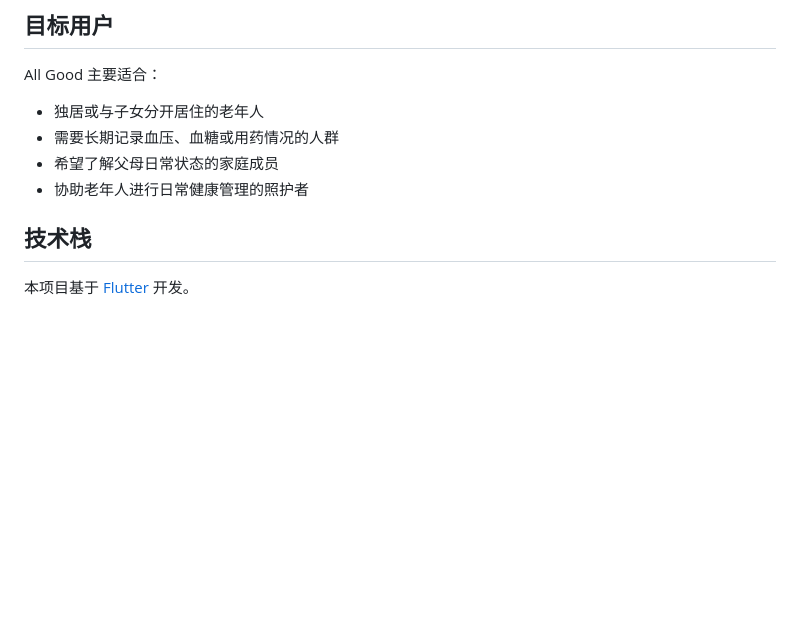
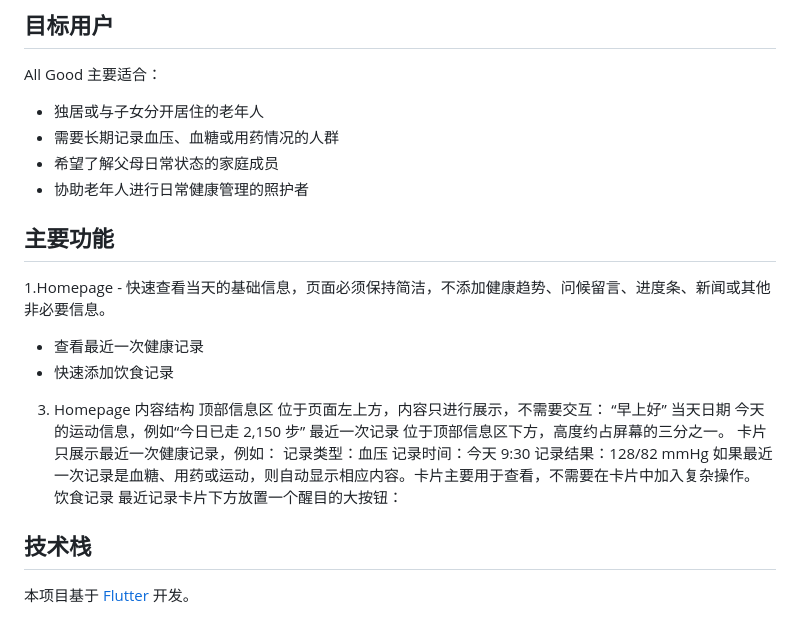
Before and after one commit to TOTHTOT/AllGood, a Markdown page: README.md, the part around the change. Rendered like a GitHub page; blank space fills up the shorter version.

Commit message:
Update README with main features and tech stack
Added main features and technology stack to README.

```diff
--- a/README.md
+++ b/README.md
@@ -73,6 +73,28 @@ All Good 主要适合：
 - 希望了解父母日常状态的家庭成员
 - 协助老年人进行日常健康管理的照护者
 
+
+## 主要功能
+
+1.Homepage - 快速查看当天的基础信息，页面必须保持简洁，不添加健康趋势、问候留言、进度条、新闻或其他非必要信息。
+- 查看最近一次健康记录
+- 快速添加饮食记录
+3. Homepage 内容结构
+顶部信息区
+位于页面左上方，内容只进行展示，不需要交互：
+“早上好”
+当天日期
+今天的运动信息，例如“今日已走 2,150 步”
+最近一次记录
+位于顶部信息区下方，高度约占屏幕的三分之一。
+卡片只展示最近一次健康记录，例如：
+记录类型：血压
+记录时间：今天 9:30
+记录结果：128/82 mmHg
+如果最近一次记录是血糖、用药或运动，则自动显示相应内容。卡片主要用于查看，不需要在卡片中加入复杂操作。
+饮食记录
+最近记录卡片下方放置一个醒目的大按钮：
+
 ## 技术栈
 
 本项目基于 [Flutter](https://flutter.dev) 开发。
```
